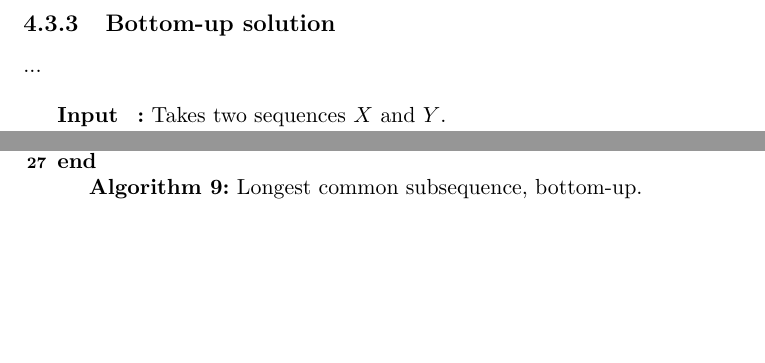
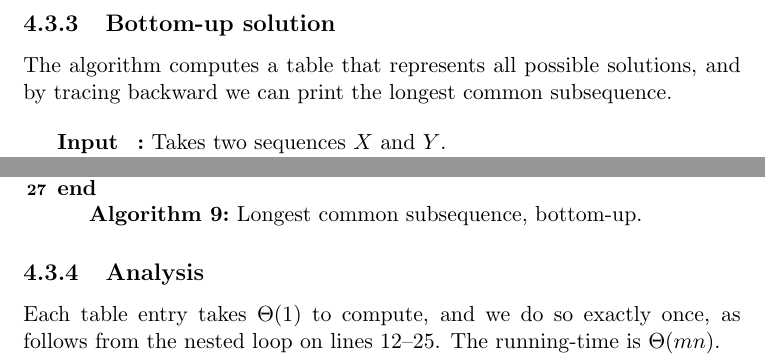
Before and after one commit to CasperBHansen/DIKU_AD_2013, a LaTeX thesis (disposition.tex, which reads dynamicprogramming.tex): two parts of page 32 of 63, joined at a grey line, cut so that both start at the same text, the shorter picture padded with empty space. Compiled offline with pdfLaTeX.

Commit message:
Added explanatory text for LCS algorithm and analysis thereof.

```diff
--- a/dynamicprogramming.tex
+++ b/dynamicprogramming.tex
@@ -129,7 +129,8 @@ table entry $c[i,j]$. This gives us a way to express the recursion.
 
 \newpage
 \subsection{Bottom-up solution}
-...
+The algorithm computes a table that represents all possible solutions, and
+by tracing backward we can print the longest common subsequence.
 \\\\
 \begin{algorithm}[H]
 	\caption{Longest common subsequence, bottom-up.}
@@ -183,3 +184,7 @@ table entry $c[i,j]$. This gives us a way to express the recursion.
 		\Return $b$ and $c$
 	}
 \end{algorithm}
+
+\subsection{Analysis}
+Each table entry takes $\Theta(1)$ to compute, and we do so exactly once, as
+follows from the nested loop on lines 12--25. The running-time is $\Theta(mn)$.
```
